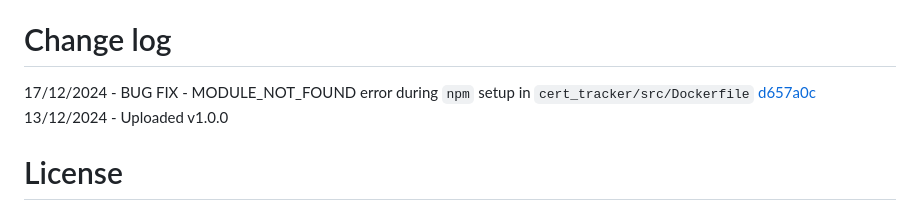
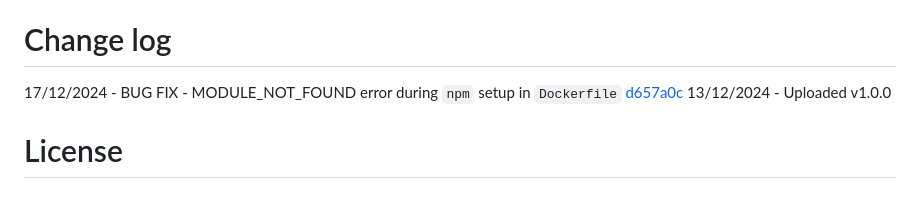
Before and after one commit to sedexdev/cert_tracker.public, a Markdown page: README.md, the part around the change. Rendered like a GitHub page.

```diff
--- a/README.md
+++ b/README.md
@@ -129,7 +129,7 @@ Image directory hierarchy is up to you as long as the paths you upload are **rel
 
 # Change log
 
-17/12/2024 - BUG FIX - MODULE_NOT_FOUND error during <code>npm</code> setup in <code>cert_tracker/src/Dockerfile</code> [d657a0c](https://github.com/sedexdev/cert_tracker/commit/d657a0ce10e4e38b8623ef92b95b3df77a1ba2da)
+17/12/2024 - BUG FIX - MODULE_NOT_FOUND error during <code>npm</code> setup in <code>Dockerfile</code> [d657a0c](https://github.com/sedexdev/cert_tracker/commit/d657a0ce10e4e38b8623ef92b95b3df77a1ba2da)</br>
 13/12/2024 - Uploaded v1.0.0
 
 # License
```
